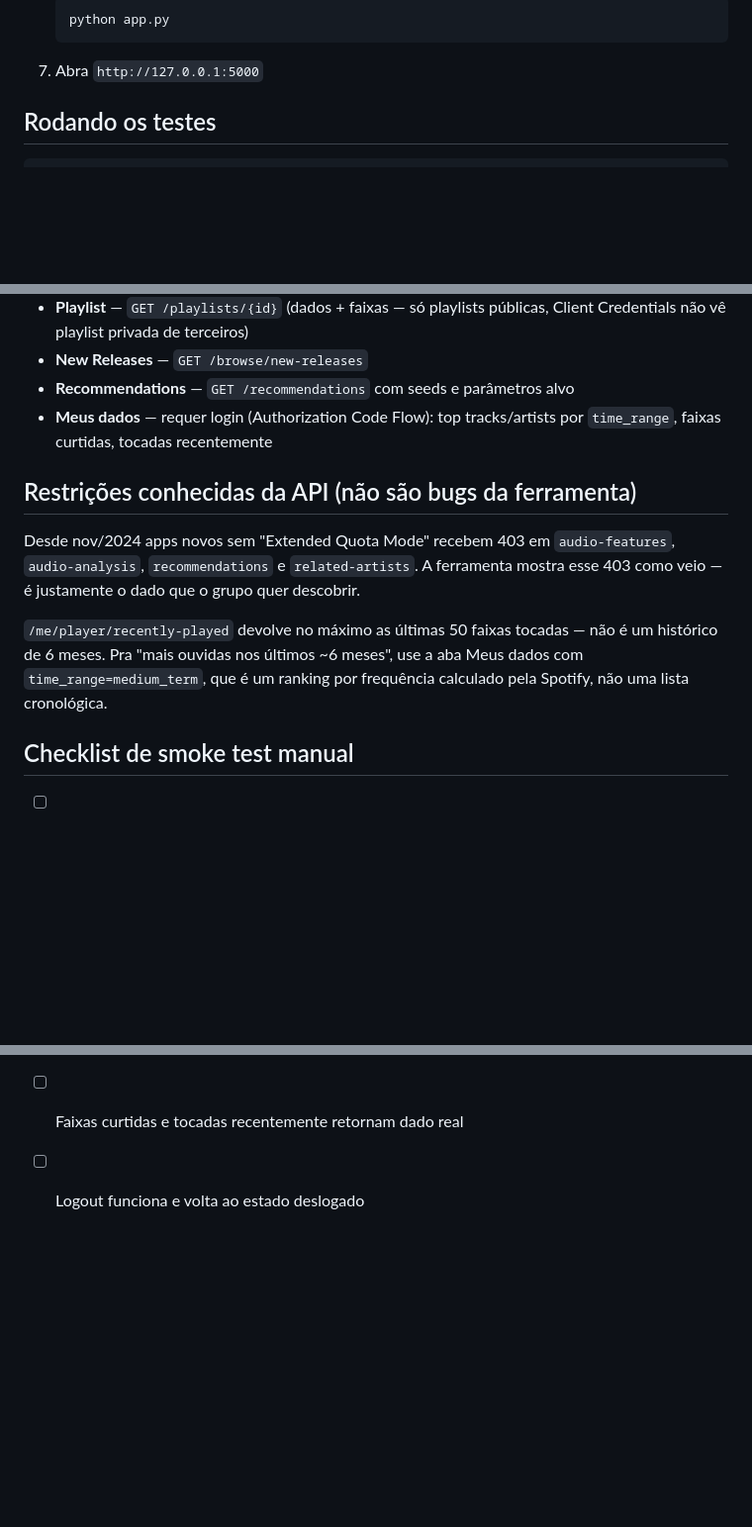
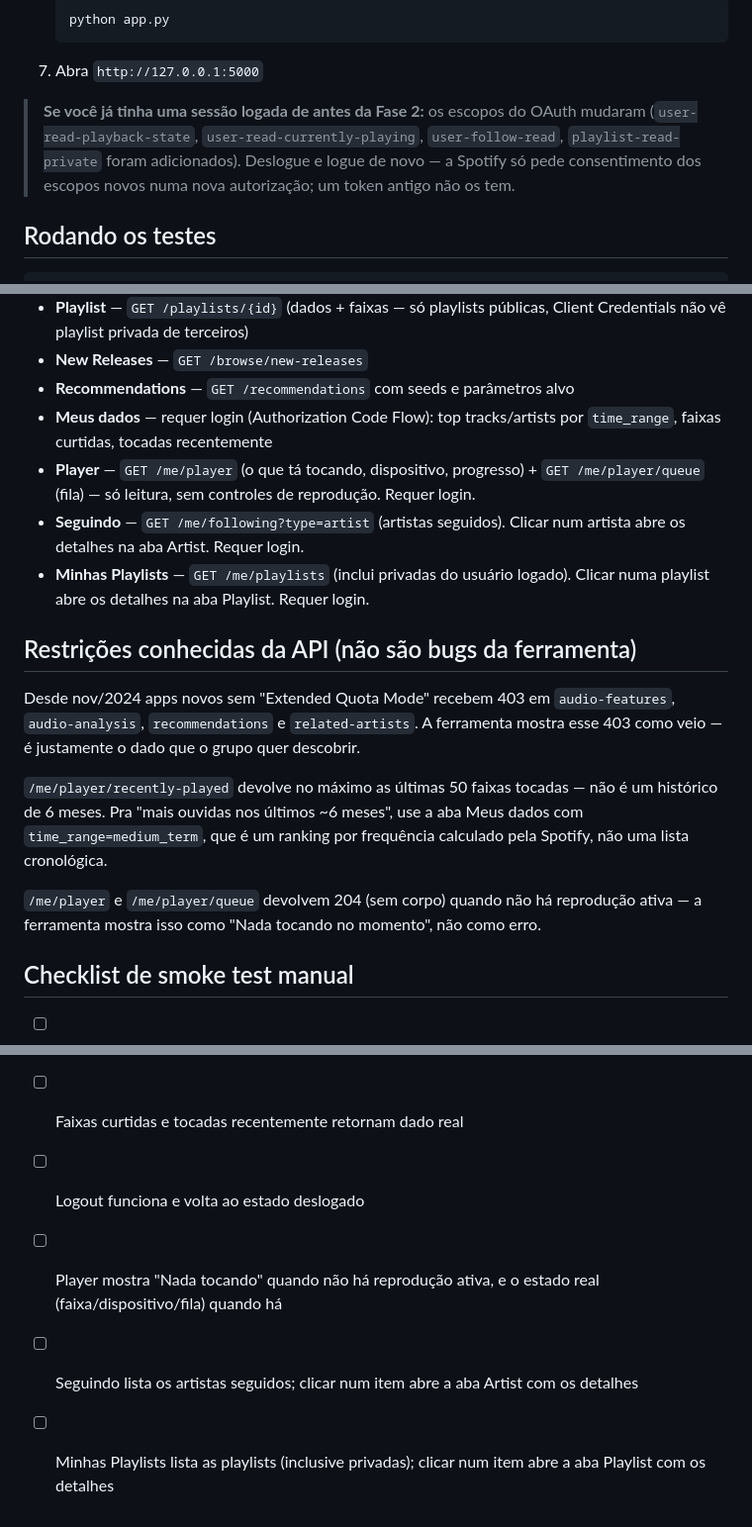
Before and after one commit to Lucas-AV/Grupo-8-ResIA, a Markdown page: spotify_explorer/README.md, 3 parts joined by grey strips. Shown at 99% size. GitHub-like rendering; blank space fills up the shorter version.

Commit message:
docs: document Player, Seguindo, and Minhas Playlists tabs

````diff
--- a/spotify_explorer/README.md
+++ b/spotify_explorer/README.md
@@ -31,6 +31,13 @@ design completo.
    python app.py
    ```
 7. Abra `http://127.0.0.1:5000`
+
+> **Se você já tinha uma sessão logada de antes da Fase 2:** os escopos
+> do OAuth mudaram (`user-read-playback-state`,
+> `user-read-currently-playing`, `user-follow-read`,
+> `playlist-read-private` foram adicionados). Deslogue e logue de novo
+> — a Spotify só pede consentimento dos escopos novos numa nova
+> autorização; um token antigo não os tem.
 
 ## Rodando os testes
 
@@ -75,6 +82,14 @@ login a Spotify te devolve pra `:5000` (o Flask), não pro Vite.
 - **Recommendations** — `GET /recommendations` com seeds e parâmetros alvo
 - **Meus dados** — requer login (Authorization Code Flow): top
   tracks/artists por `time_range`, faixas curtidas, tocadas recentemente
+- **Player** — `GET /me/player` (o que tá tocando, dispositivo,
+  progresso) + `GET /me/player/queue` (fila) — só leitura, sem
+  controles de reprodução. Requer login.
+- **Seguindo** — `GET /me/following?type=artist` (artistas seguidos).
+  Clicar num artista abre os detalhes na aba Artist. Requer login.
+- **Minhas Playlists** — `GET /me/playlists` (inclui privadas do
+  usuário logado). Clicar numa playlist abre os detalhes na aba
+  Playlist. Requer login.
 
 ## Restrições conhecidas da API (não são bugs da ferramenta)
 
@@ -88,6 +103,10 @@ tocadas — não é um histórico de 6 meses. Pra "mais ouvidas nos últimos ~6
 meses", use a aba Meus dados com `time_range=medium_term`, que é um
 ranking por frequência calculado pela Spotify, não uma lista cronológica.
 
+`/me/player` e `/me/player/queue` devolvem 204 (sem corpo) quando não
+há reprodução ativa — a ferramenta mostra isso como "Nada tocando no
+momento", não como erro.
+
 ## Checklist de smoke test manual
 
 - [ ] App sobe sem `.env` preenchido e mostra o aviso de credenciais faltando
@@ -100,3 +119,9 @@ ranking por frequência calculado pela Spotify, não uma lista cronológica.
 - [ ] Top tracks/artists funciona nas 3 janelas de tempo
 - [ ] Faixas curtidas e tocadas recentemente retornam dado real
 - [ ] Logout funciona e volta ao estado deslogado
+- [ ] Player mostra "Nada tocando" quando não há reprodução ativa, e
+      o estado real (faixa/dispositivo/fila) quando há
+- [ ] Seguindo lista os artistas seguidos; clicar num item abre a aba
+      Artist com os detalhes
+- [ ] Minhas Playlists lista as playlists (inclusive privadas);
+      clicar num item abre a aba Playlist com os detalhes
````
